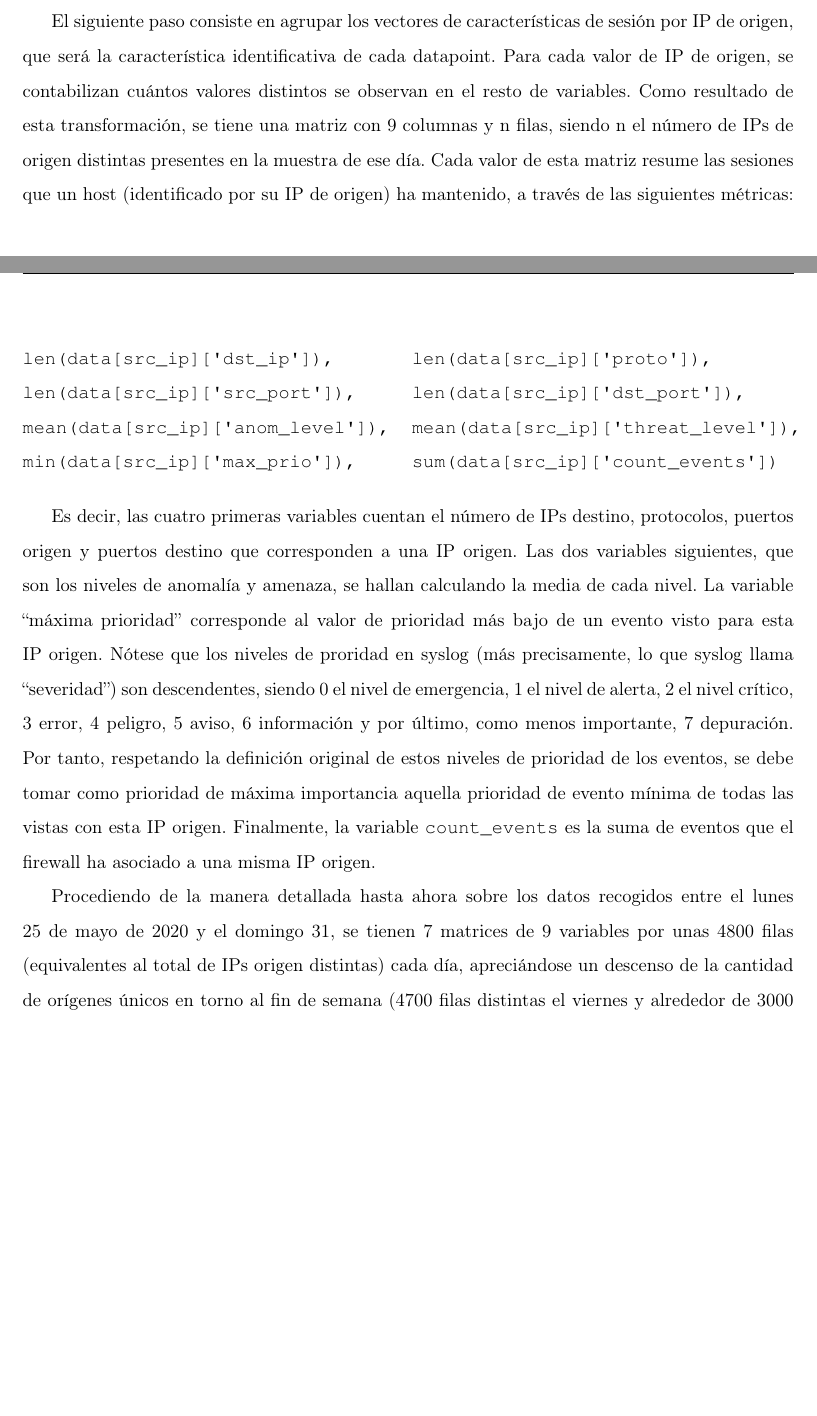
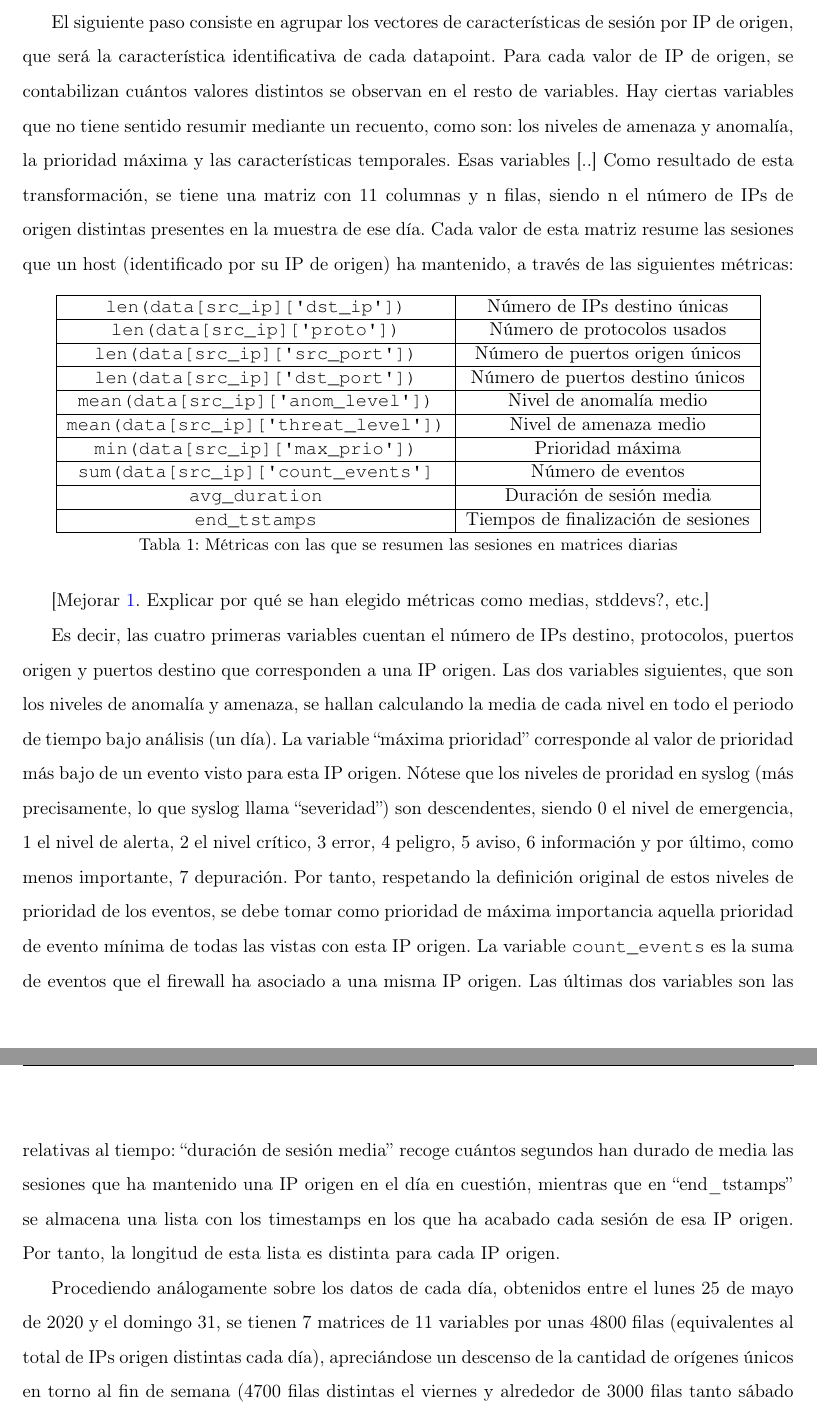
Before and after one commit to jartigag/tfm-clustering, a LaTeX document (TFM.tex, which reads contenido/TFM-04_Desarrollo.tex): two parts of pages 28 and 29 of 39 before the commit and two parts of pages 29 and 30 of 39 after it, joined at a grey line, cut so that both start at the same text, the shorter picture padded with empty space. Compiled offline with pdfLaTeX.

Commit message:
wip: tab:metricas

```diff
--- a/contenido/TFM-04_Desarrollo.tex
+++ b/contenido/TFM-04_Desarrollo.tex
@@ -289,26 +299,56 @@ $ shuf -n 1000000 FORTINET_INTERNET_CORP_10.251.0.101.1 | \
 El siguiente paso consiste en agrupar los vectores de características de sesión por IP de origen, que será la característica identificativa de cada \emph{datapoint}.
 Para cada valor de IP de origen, se contabilizan cuántos valores distintos se observan en el resto de variables.
-Como resultado de esta transformación, se tiene una matriz con 9 columnas y \emph{n} filas, siendo \emph{n} el número de IPs de origen distintas presentes en la muestra de ese día.
+Hay ciertas variables que no tiene sentido resumir mediante un recuento, como son: los niveles de amenaza y anomalía, la prioridad máxima y las características temporales.
+Esas variables [..]
+Como resultado de esta transformación, se tiene una matriz con 11 columnas y \emph{n} filas, siendo \emph{n} el número de IPs de origen distintas presentes en la muestra de ese día.
 Cada valor de esta matriz resume las sesiones que un host (identificado por su IP de origen) ha mantenido, a través de las siguientes métricas:
 
-\begin{verbatim}
-len(data[src_ip]['dst_ip']),       len(data[src_ip]['proto']),
-len(data[src_ip]['src_port']),     len(data[src_ip]['dst_port']),
-mean(data[src_ip]['anom_level']),  mean(data[src_ip]['threat_level']),
-min(data[src_ip]['max_prio']),     sum(data[src_ip]['count_events'])
-\end{verbatim}
+\begin{table}[h]
+    \centering
+    \begin{tabular}{|c|c|}
+        \hline
+        \verb|len(data[src_ip]['dst_ip'])| & Número de IPs destino únicas \\
+        \hline
+        \verb|len(data[src_ip]['proto'])| & Número de protocolos usados \\
+        \hline
+        \verb|len(data[src_ip]['src_port'])| & Número de puertos origen únicos \\
+        \hline
+        \verb|len(data[src_ip]['dst_port'])| & Número de puertos destino únicos \\
+        \hline
+        \verb|mean(data[src_ip]['anom_level'])| & Nivel de anomalía medio \\
+        \hline
+        \verb|mean(data[src_ip]['threat_level'])| & Nivel de amenaza medio \\
+        \hline
+        \verb|min(data[src_ip]['max_prio'])| & Prioridad máxima \\
+        \hline
+        \verb|sum(data[src_ip]['count_events']| & Número de eventos \\
+        \hline
+        \verb|avg_duration| & Duración de sesión media \\
+    \hline
+        \verb|end_tstamps| & Tiempos de finalización de sesiones \\
+        \hline
+    \end{tabular}
+    \caption{Métricas con las que se resumen las sesiones en matrices diarias}
+    \label{tab:metricas}
+\end{table}
+
+[Mejorar \ref{tab:metricas}. Explicar por qué se han elegido métricas como medias, stddevs?, etc.]
 
 Es decir, las cuatro primeras variables cuentan el número de IPs destino, protocolos, puertos origen y puertos destino que corresponden a una IP origen.
-Las dos variables siguientes, que son los niveles de anomalía y amenaza, se hallan calculando la media de cada nivel.
+Las dos variables siguientes, que son los niveles de anomalía y amenaza, se hallan calculando la media de cada nivel en todo el periodo de tiempo bajo análisis (un día).
 La variable ``máxima prioridad'' corresponde al valor de prioridad más bajo de un evento visto para esta IP origen.
 Nótese que los niveles de proridad en \emph{syslog} (más precisamente, lo que \emph{syslog} llama ``severidad'') son descendentes,
 siendo 0 el nivel de emergencia, 1 el nivel de alerta, 2 el nivel crítico, 3 error, 4 peligro, 5 aviso, 6 información y por último, como menos importante, 7 depuración.
 Por tanto, respetando la definición original de estos niveles de prioridad de los eventos,
 se debe tomar como prioridad de máxima importancia aquella prioridad de evento mínima de todas las vistas con esta IP origen.
-Finalmente, la variable \texttt{count\_events} es la suma de eventos que el firewall ha asociado a una misma IP origen.
+La variable \texttt{count\_events} es la suma de eventos que el firewall ha asociado a una misma IP origen.
+Las últimas dos variables son las relativas al tiempo:
+``duración de sesión media'' recoge cuántos segundos han durado de media las sesiones que ha mantenido una IP origen en el día en cuestión,
+mientras que en ``end\_tstamps'' se almacena una lista con los \emph{timestamps} en los que ha acabado cada sesión de esa IP origen.
+Por tanto, la longitud de esta lista es distinta para cada IP origen.
 
-Procediendo de la manera detallada hasta ahora sobre los datos recogidos entre el lunes 25 de mayo de 2020 y el domingo 31,
-se tienen 7 matrices de 9 variables por unas 4800 filas (equivalentes al total de IPs origen distintas) cada día,
+Procediendo análogamente sobre los datos de cada día, obtenidos entre el lunes 25 de mayo de 2020 y el domingo 31,
+se tienen 7 matrices de 11 variables por unas 4800 filas (equivalentes al total de IPs origen distintas cada día),
 apreciándose un descenso de la cantidad de orígenes únicos en torno al fin de semana
 (4700 filas distintas el viernes y alrededor de 3000 filas tanto sábado como domingo).
 En total, se dispone de prácticamente 30 000 muestras.
```
Also changed, not shown: contenido/TFM-biblio.bib (+0 -8 lines), contenido/TFM-04_Desarrollo.tex (22 more changed lines).
